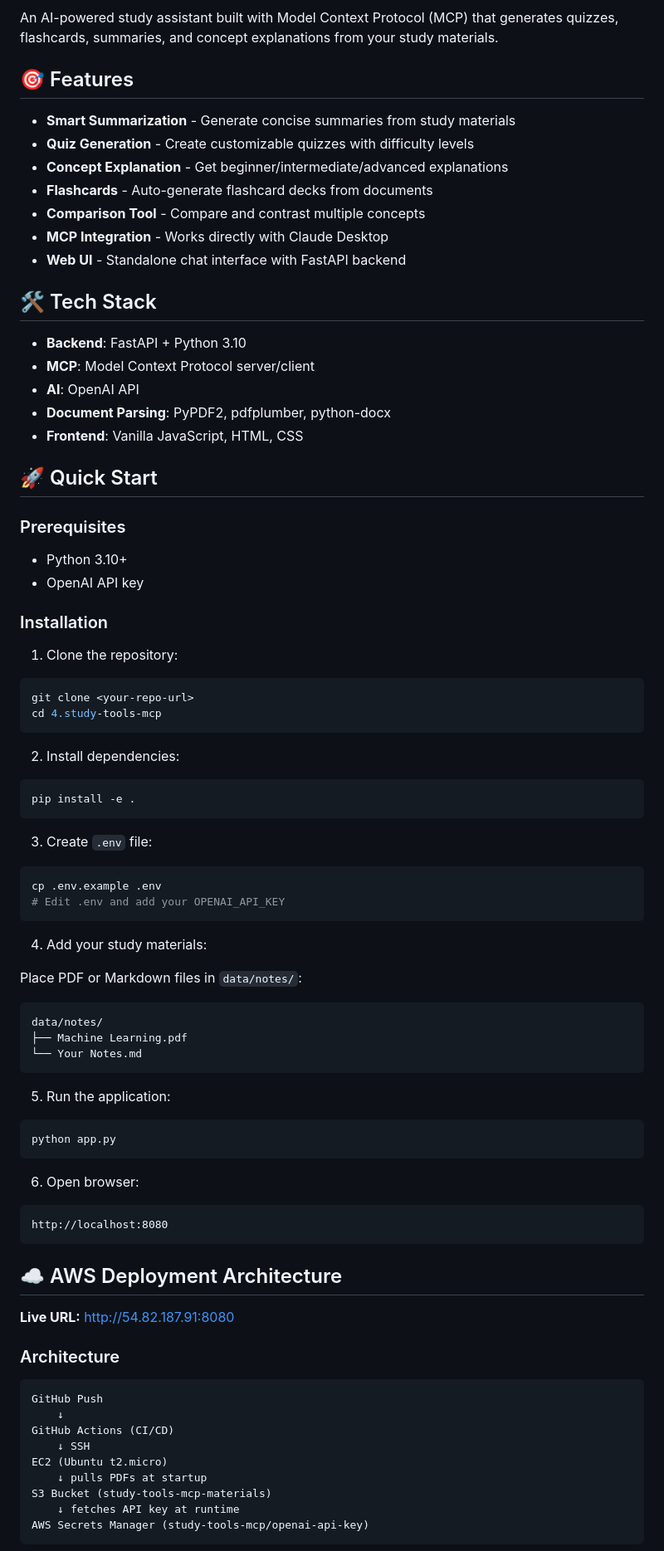
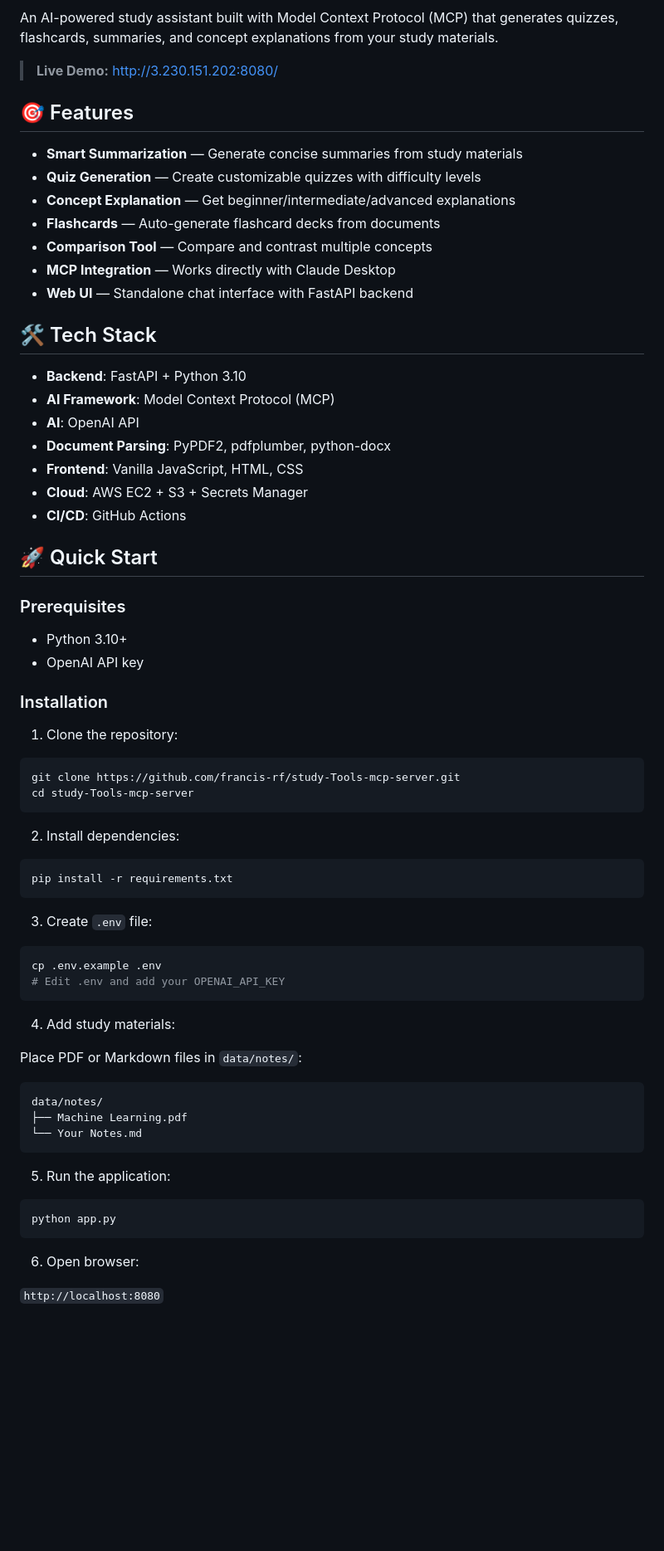
Before and after one commit to francis-rf/study-Tools-mcp-server, a Markdown page: README.md, the part around one of its changes. Shown at 83% size. GitHub-like rendering; blank space fills up the shorter version.

````diff
--- a/README.md
+++ b/README.md
@@ -7,23 +9,27 @@
 
 An AI-powered study assistant built with Model Context Protocol (MCP) that generates quizzes, flashcards, summaries, and concept explanations from your study materials.
 
+> **Live Demo:** [http://3.230.151.202:8080/](http://3.230.151.202:8080/)
+
 ## 🎯 Features
 
-- **Smart Summarization** - Generate concise summaries from study materials
-- **Quiz Generation** - Create customizable quizzes with difficulty levels
-- **Concept Explanation** - Get beginner/intermediate/advanced explanations
-- **Flashcards** - Auto-generate flashcard decks from documents
-- **Comparison Tool** - Compare and contrast multiple concepts
-- **MCP Integration** - Works directly with Claude Desktop
-- **Web UI** - Standalone chat interface with FastAPI backend
+- **Smart Summarization** — Generate concise summaries from study materials
+- **Quiz Generation** — Create customizable quizzes with difficulty levels
+- **Concept Explanation** — Get beginner/intermediate/advanced explanations
+- **Flashcards** — Auto-generate flashcard decks from documents
+- **Comparison Tool** — Compare and contrast multiple concepts
+- **MCP Integration** — Works directly with Claude Desktop
+- **Web UI** — Standalone chat interface with FastAPI backend
 
 ## 🛠️ Tech Stack
 
 - **Backend**: FastAPI + Python 3.10
-- **MCP**: Model Context Protocol server/client
+- **AI Framework**: Model Context Protocol (MCP)
 - **AI**: OpenAI API
 - **Document Parsing**: PyPDF2, pdfplumber, python-docx
 - **Frontend**: Vanilla JavaScript, HTML, CSS
+- **Cloud**: AWS EC2 + S3 + Secrets Manager
+- **CI/CD**: GitHub Actions
 
 ## 🚀 Quick Start
 
@@ -37,14 +43,14 @@ An AI-powered study assistant built with Model Context Protocol (MCP) that gener
 1. Clone the repository:
 
 ```bash
-git clone <your-repo-url>
-cd 4.study-tools-mcp
+git clone https://github.com/francis-rf/study-Tools-mcp-server.git
+cd study-Tools-mcp-server
 ```
 
 2. Install dependencies:
 
 ```bash
-pip install -e .
+pip install -r requirements.txt
 ```
 
 3. Create `.env` file:
@@ -54,7 +60,7 @@ cp .env.example .env
 # Edit .env and add your OPENAI_API_KEY
 ```
 
-4. Add your study materials:
+4. Add study materials:
 
 Place PDF or Markdown files in `data/notes/`:
 ```
@@ -71,25 +77,5 @@ python app.py
 
 6. Open browser:
 
-```
-http://localhost:8080
-```
+`http://localhost:8080`
 
-## ☁️ AWS Deployment Architecture
-
-**Live URL:** http://54.82.187.91:8080
-
-### Architecture
-
-```
-GitHub Push
-    ↓
-GitHub Actions (CI/CD)
-    ↓ SSH
-EC2 (Ubuntu t2.micro)
-    ↓ pulls PDFs at startup
-S3 Bucket (study-tools-mcp-materials)
-    ↓ fetches API key at runtime
-AWS Secrets Manager (study-tools-mcp/openai-api-key)
-```
-
````
Also changed, not shown: other parts of README.md (+83 -122 lines).
